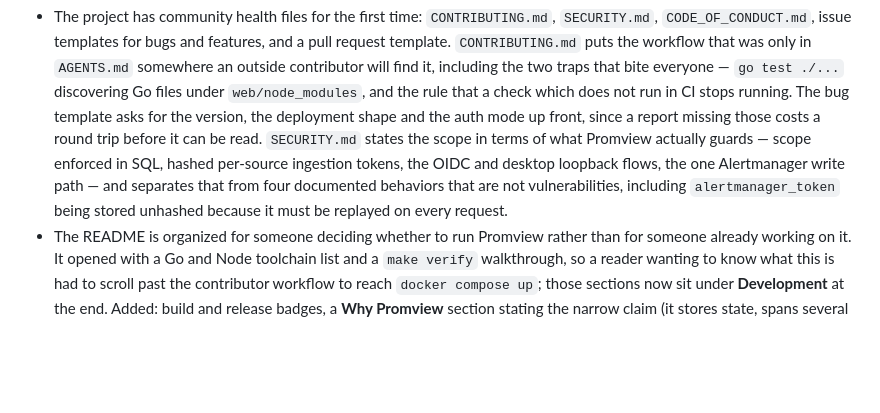
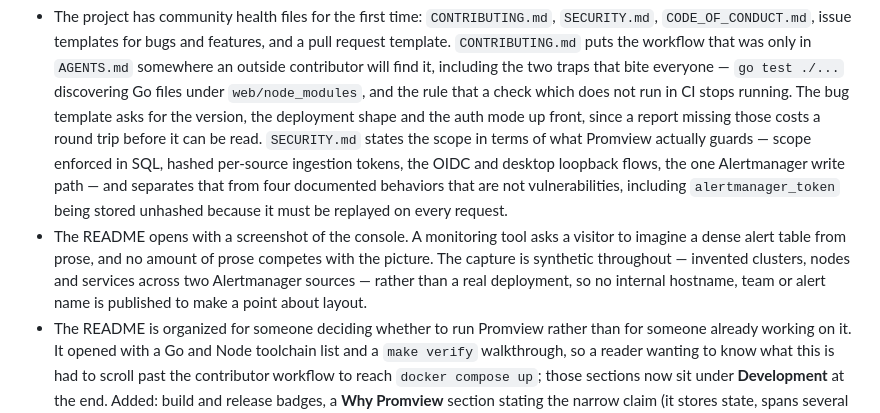
Before and after one commit to cropalato/promview, a Markdown page: CHANGELOG.md, the part around the change. GitHub-like rendering; blank space fills up the shorter version.

```diff
--- a/CHANGELOG.md
+++ b/CHANGELOG.md
@@ -29,6 +29,7 @@ The project uses [Conventional Commits](https://www.conventionalcommits.org/) an
 ### Documentation
 
 - The project has community health files for the first time: `CONTRIBUTING.md`, `SECURITY.md`, `CODE_OF_CONDUCT.md`, issue templates for bugs and features, and a pull request template. `CONTRIBUTING.md` puts the workflow that was only in `AGENTS.md` somewhere an outside contributor will find it, including the two traps that bite everyone — `go test ./...` discovering Go files under `web/node_modules`, and the rule that a check which does not run in CI stops running. The bug template asks for the version, the deployment shape and the auth mode up front, since a report missing those costs a round trip before it can be read. `SECURITY.md` states the scope in terms of what Promview actually guards — scope enforced in SQL, hashed per-source ingestion tokens, the OIDC and desktop loopback flows, the one Alertmanager write path — and separates that from four documented behaviors that are not vulnerabilities, including `alertmanager_token` being stored unhashed because it must be replayed on every request.
+- The README opens with a screenshot of the console. A monitoring tool asks a visitor to imagine a dense alert table from prose, and no amount of prose competes with the picture. The capture is synthetic throughout — invented clusters, nodes and services across two Alertmanager sources — rather than a real deployment, so no internal hostname, team or alert name is published to make a point about layout.
 - The README is organized for someone deciding whether to run Promview rather than for someone already working on it. It opened with a Go and Node toolchain list and a `make verify` walkthrough, so a reader wanting to know what this is had to scroll past the contributor workflow to reach `docker compose up`; those sections now sit under **Development** at the end. Added: build and release badges, a **Why Promview** section stating the narrow claim (it stores state, spans several Alertmanagers, keeps labels verbatim, enforces scope in SQL, ships as one binary) and what it explicitly is not, a **Project Status** table separating what works from what is planned, the known reconciliation gap stated in the README rather than only in the plan, a documentation index, and a contents list.
 - Four subjects were filed under **OIDC Authentication** that had nothing to do with authentication — list pagination and label matchers, acknowledgement, the SSE stream, and resetting the development database — because they had been appended to the end of the file as it grew. They now have sections of their own. The stale browser-notification sentence describing critical-only alerts was dropped: notification policy has been an opt-in selector since the preferences work, which the Console Preferences section already describes.
 - The Helm example pinned `0.1.0-alpha.30`, six releases behind, and is now `0.1.0-alpha.36`.
```
Also changed, not shown: README.md (+2 -0 lines), docs/images/console.png (added).
